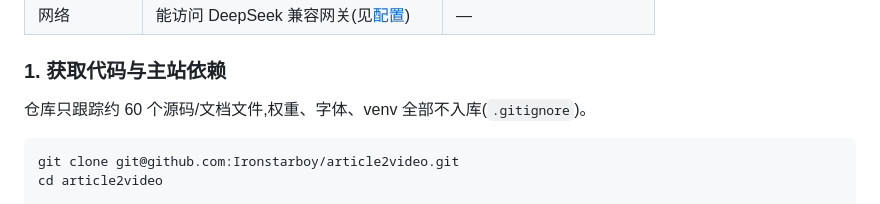
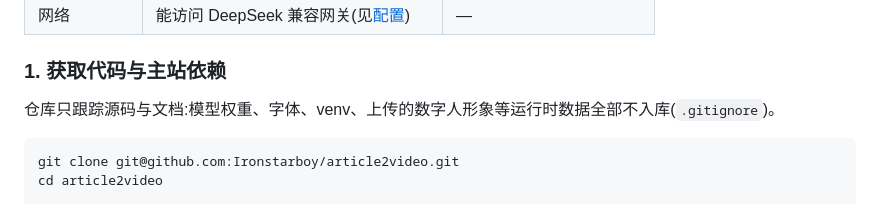
Before and after one commit to Ironstarboy/article2video, a Markdown page: README.md, the part around the change. Rendered like a GitHub page.

Commit message:
docs: README 去掉跟踪文件数(这类统计容易过期,改为说明哪些不入库)

````diff
--- a/README.md
+++ b/README.md
@@ -88,7 +88,7 @@
 
 ### 1. 获取代码与主站依赖
 
-仓库只跟踪约 60 个源码/文档文件,权重、字体、venv 全部不入库(`.gitignore`)。
+仓库只跟踪源码与文档:模型权重、字体、venv、上传的数字人形象等运行时数据全部不入库(`.gitignore`)。
 
 ```bash
 git clone git@github.com:Ironstarboy/article2video.git
````
